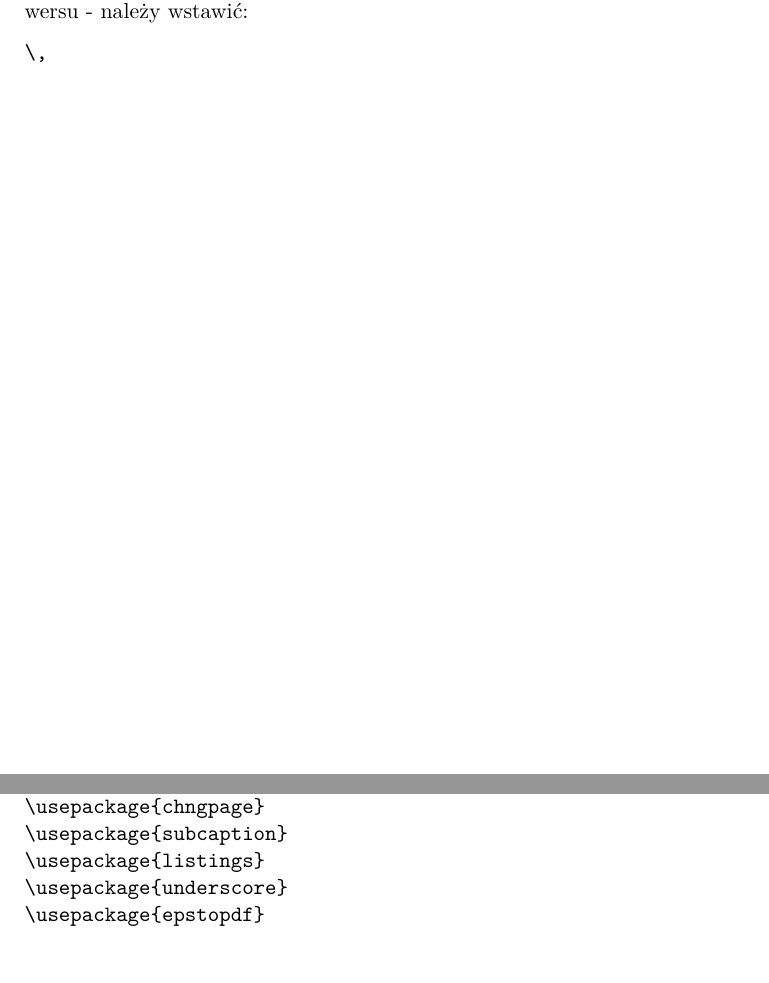
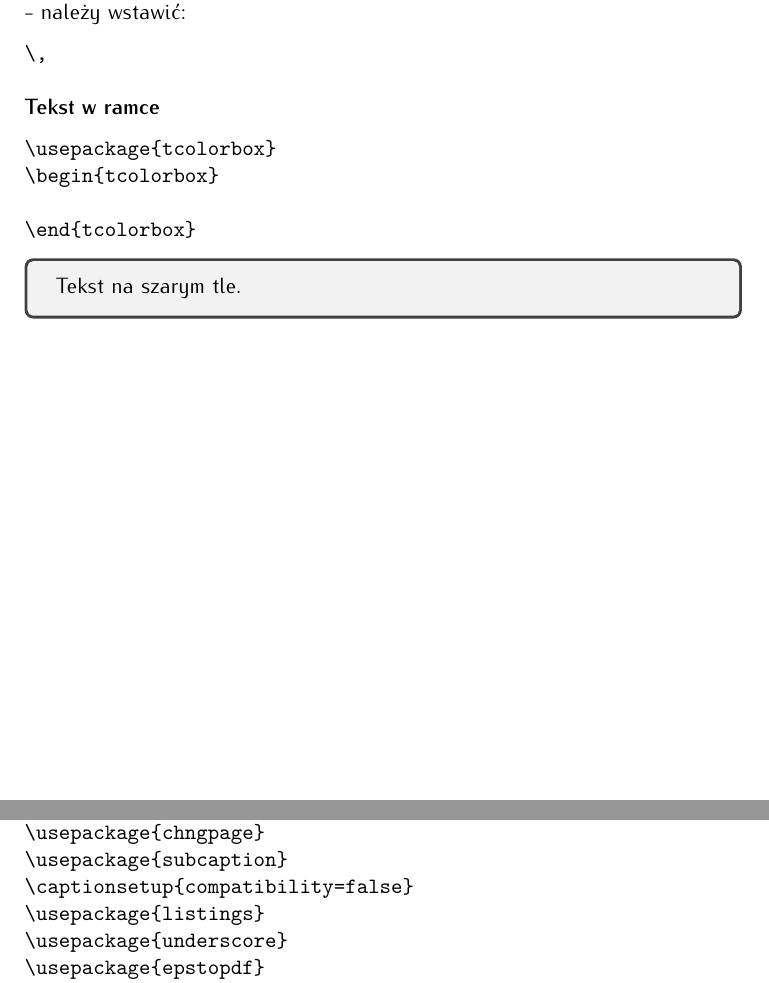
Before and after one commit to maryanoo/GIS-Kultura, a LaTeX document (dokumentacja_latex.tex): two parts of pages 3 and 4 of 10, joined at a grey line, cut so that both start at the same text. Compiled offline with XeLaTeX.

Commit message:
Add files via upload

```diff
--- a/dokumentacja_latex.tex
+++ b/dokumentacja_latex.tex
@@ -4,7 +4,7 @@
 \usepackage{polyglossia}
 \setdefaultlanguage{polish}
 \defaultfontfeatures{Ligatures=TeX}
-%\setmainfont{Iwona}
+\setmainfont{Iwona}
 %\setmainfont{TeX Gyre Heros}
 
 \usepackage{graphicx}
@@ -14,11 +14,11 @@
 \usepackage{array}
 \usepackage{chngpage}
 \usepackage{subcaption}
+\captionsetup{compatibility=false}
 \usepackage{listings}
 \usepackage{underscore}
 \usepackage{epstopdf}
 \usepackage{longtable}
-\usepackage{tikz}
 \usepackage{pdflscape}
 \usepackage{xcolor}
 \lstset{basicstyle=\footnotesize\ttfamily,breaklines=true}
@@ -85,6 +72,18 @@ Podstawą do budowy dokumentu był szablon Easy Book.\footnote{\url{https://www.
 \begin{verbatim}
 \,
 \end{verbatim}
+
+\paragraph{Tekst w ramce}
+\begin{verbatim}
+\usepackage{tcolorbox}
+\begin{tcolorbox}
+
+\end{tcolorbox}
+\end{verbatim}
+\begin{tcolorbox}
+	Tekst na szarym tle.
+\end{tcolorbox}
+
 \chapter{Szablon dokumentu. Preambuła}
 
 Założeniem było stworzenie dokumentu, który:
@@ -127,6 +126,7 @@ W definicji dokumentu zostały użyte więc następujące pakiety dodatkowe:
 \usepackage{array}
 \usepackage{chngpage}
 \usepackage{subcaption}
+\captionsetup{compatibility=false}
 \usepackage{listings}
 \usepackage{underscore}
 \usepackage{epstopdf}
```
Also changed, not shown: dokumentacja_latex.pdf (added), dokumentacja_latex.tex (20 more changed lines).
